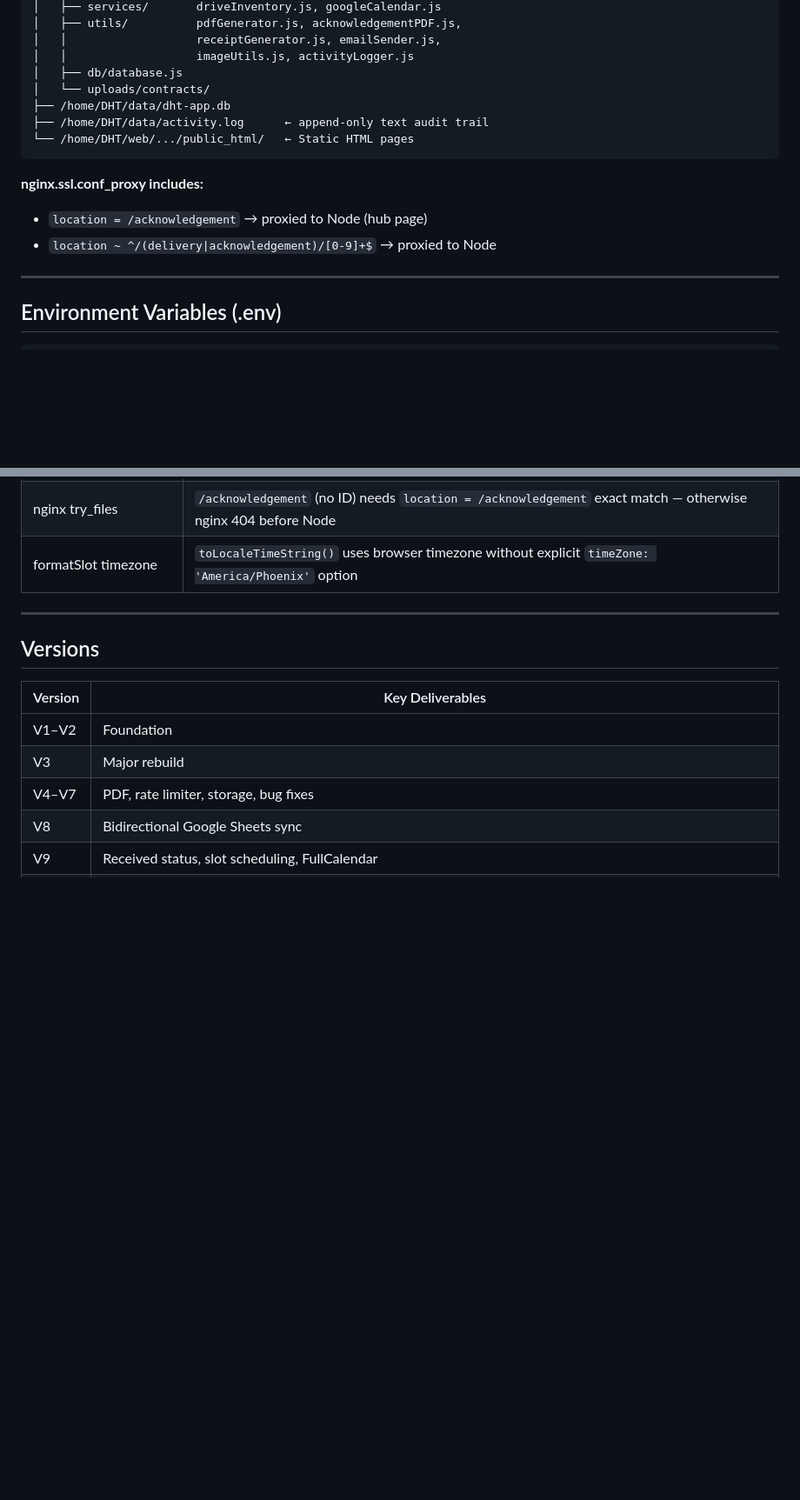
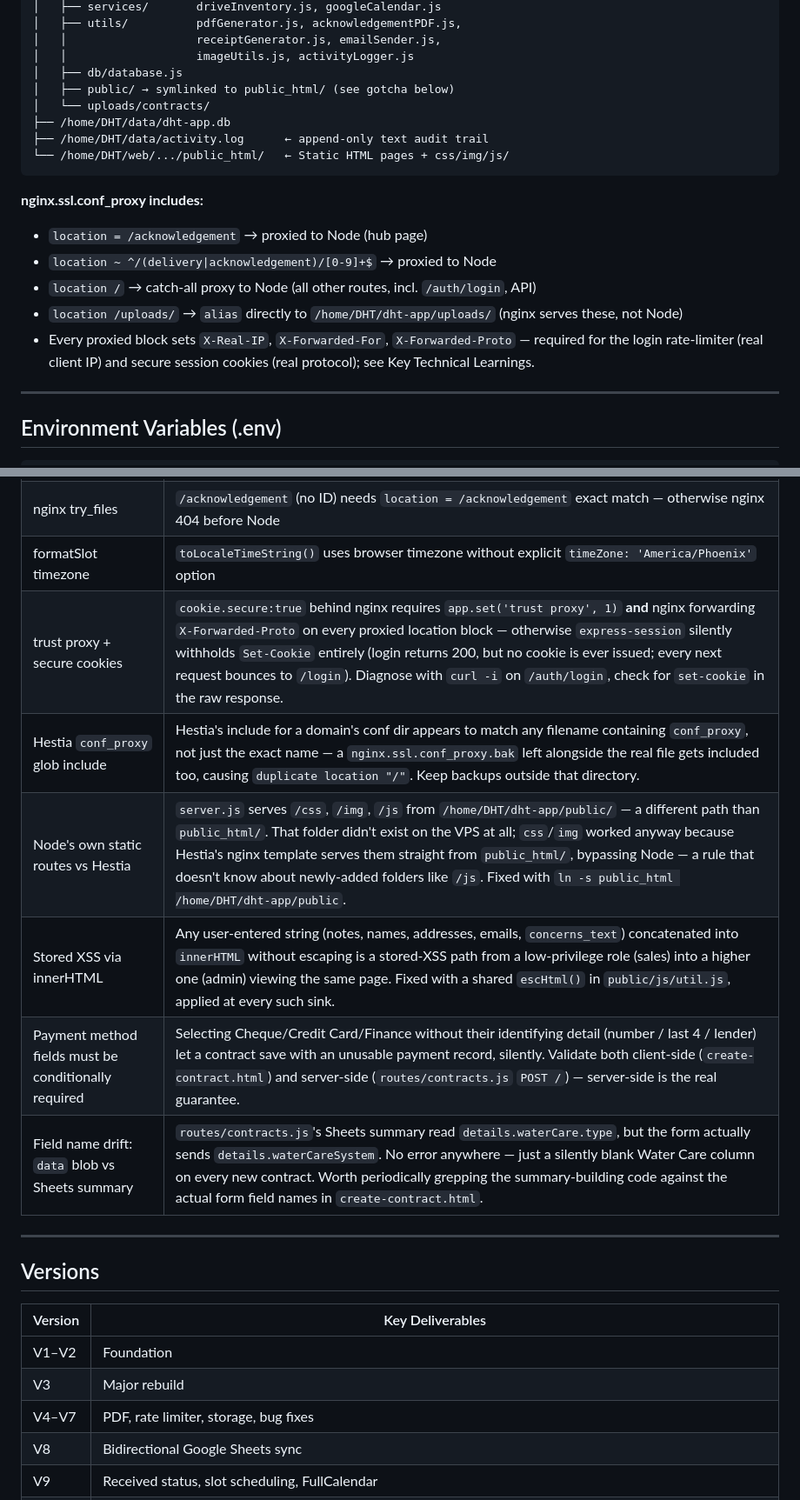
Before and after one commit to manojchatra/dht-app, a Markdown page: DHT-project-summary-v12.md, 2 parts joined by grey strips. Shown at 87% size. Drawn GitHub-style; blank space fills up the shorter version.

Commit message:
Document this session's security fixes and deploy gotchas
README: note the public/js/util.js escaping helper, the mandatory
SESSION_SECRET fail-fast behavior, the X-Forwarded-Proto requirement
for secure cookies (silent Set-Cookie failure otherwise), the Hestia
conf_proxy backup-file glob gotcha, and the public/ vs public_html/
static-asset path split that bit the /js rollout.

Project summary: same gotchas added to Key Technical Learnings, plus
a V13 entry summarizing the security hardening and the payment
validation / Water Care bug fixes.

````diff
--- a/DHT-project-summary-v12.md
+++ b/DHT-project-summary-v12.md
@@ -25,15 +25,19 @@ Contabo VPS (Ubuntu 24) — IP: 164.68.120.23
 │   │                   receiptGenerator.js, emailSender.js,
 │   │                   imageUtils.js, activityLogger.js
 │   ├── db/database.js
+│   ├── public/ → symlinked to public_html/ (see gotcha below)
 │   └── uploads/contracts/
 ├── /home/DHT/data/dht-app.db
 ├── /home/DHT/data/activity.log      ← append-only text audit trail
-└── /home/DHT/web/.../public_html/   ← Static HTML pages
+└── /home/DHT/web/.../public_html/   ← Static HTML pages + css/img/js/
 ```
 
 **nginx.ssl.conf_proxy includes:**
 - `location = /acknowledgement` → proxied to Node (hub page)
 - `location ~ ^/(delivery|acknowledgement)/[0-9]+$` → proxied to Node
+- `location /` → catch-all proxy to Node (all other routes, incl. `/auth/login`, API)
+- `location /uploads/` → `alias` directly to `/home/DHT/dht-app/uploads/` (nginx serves these, not Node)
+- Every proxied block sets `X-Real-IP`, `X-Forwarded-For`, `X-Forwarded-Proto` — required for the login rate-limiter (real client IP) and secure session cookies (real protocol); see Key Technical Learnings.
 ---
 
 ## Environment Variables (.env)
@@ -242,6 +246,12 @@ All time displays use `America/Phoenix` (MST, no DST):
 | PM2 cluster + MemoryStore | Sessions per-process. Run `pm2 start -i 1` (single instance) as workaround. |
 | nginx try_files | `/acknowledgement` (no ID) needs `location = /acknowledgement` exact match — otherwise nginx 404 before Node |
 | formatSlot timezone | `toLocaleTimeString()` uses browser timezone without explicit `timeZone: 'America/Phoenix'` option |
+| trust proxy + secure cookies | `cookie.secure:true` behind nginx requires `app.set('trust proxy', 1)` **and** nginx forwarding `X-Forwarded-Proto` on every proxied location block — otherwise `express-session` silently withholds `Set-Cookie` entirely (login returns 200, but no cookie is ever issued; every next request bounces to `/login`). Diagnose with `curl -i` on `/auth/login`, check for `set-cookie` in the raw response. |
+| Hestia `conf_proxy` glob include | Hestia's include for a domain's conf dir appears to match any filename containing `conf_proxy`, not just the exact name — a `nginx.ssl.conf_proxy.bak` left alongside the real file gets included too, causing `duplicate location "/"`. Keep backups outside that directory. |
+| Node's own static routes vs Hestia | `server.js` serves `/css`, `/img`, `/js` from `/home/DHT/dht-app/public/` — a different path than `public_html/`. That folder didn't exist on the VPS at all; `css`/`img` worked anyway because Hestia's nginx template serves them straight from `public_html/`, bypassing Node — a rule that doesn't know about newly-added folders like `/js`. Fixed with `ln -s public_html /home/DHT/dht-app/public`. |
+| Stored XSS via innerHTML | Any user-entered string (notes, names, addresses, emails, `concerns_text`) concatenated into `innerHTML` without escaping is a stored-XSS path from a low-privilege role (sales) into a higher one (admin) viewing the same page. Fixed with a shared `escHtml()` in `public/js/util.js`, applied at every such sink. |
+| Payment method fields must be conditionally required | Selecting Cheque/Credit Card/Finance without their identifying detail (number / last 4 / lender) let a contract save with an unusable payment record, silently. Validate both client-side (`create-contract.html`) and server-side (`routes/contracts.js` `POST /`) — server-side is the real guarantee. |
+| Field name drift: `data` blob vs Sheets summary | `routes/contracts.js`'s Sheets summary read `details.waterCare.type`, but the form actually sends `details.waterCareSystem`. No error anywhere — just a silently blank Water Care column on every new contract. Worth periodically grepping the summary-building code against the actual form field names in `create-contract.html`. |
 
 ---
 
````
Also changed, not shown: other parts of DHT-project-summary-v12.md (+1 -0 lines), README.md (+9 -0 lines).
